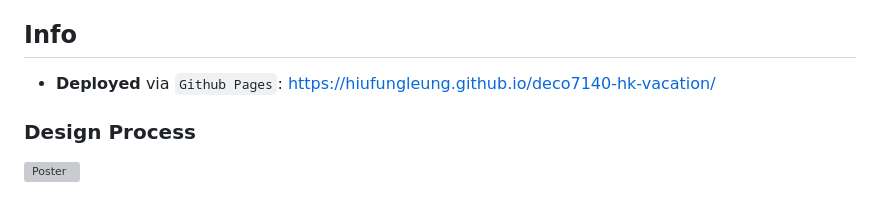
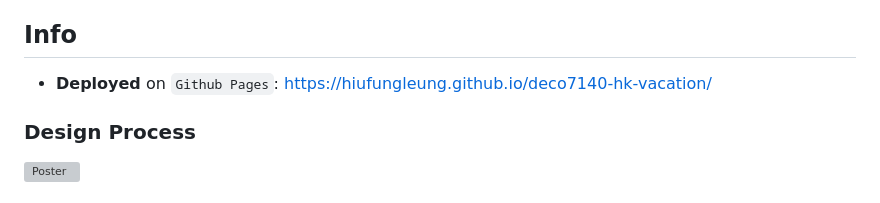
Before and after one commit to hiufungleung/deco7140-hk-vacation, a Markdown page: README.md, the part around the change. GitHub-like rendering; grey boxes are pictures that could not be loaded.

```diff
--- a/README.md
+++ b/README.md
@@ -2,7 +2,7 @@
 
 A comprehensive tourism website showcasing Hong Kong's attractions, dining, shopping, culture, arts, and travel information. Built as part of DECO7140 - Introduction to Web Design at the University of Queensland.
 ## Info
-- **Deployed** via `Github Pages`: https://hiufungleung.github.io/deco7140-hk-vacation/
+- **Deployed** on `Github Pages`: https://hiufungleung.github.io/deco7140-hk-vacation/
 ### Design Process
 ![Poster](./poster.png)
 ## 🌟 Features
```
